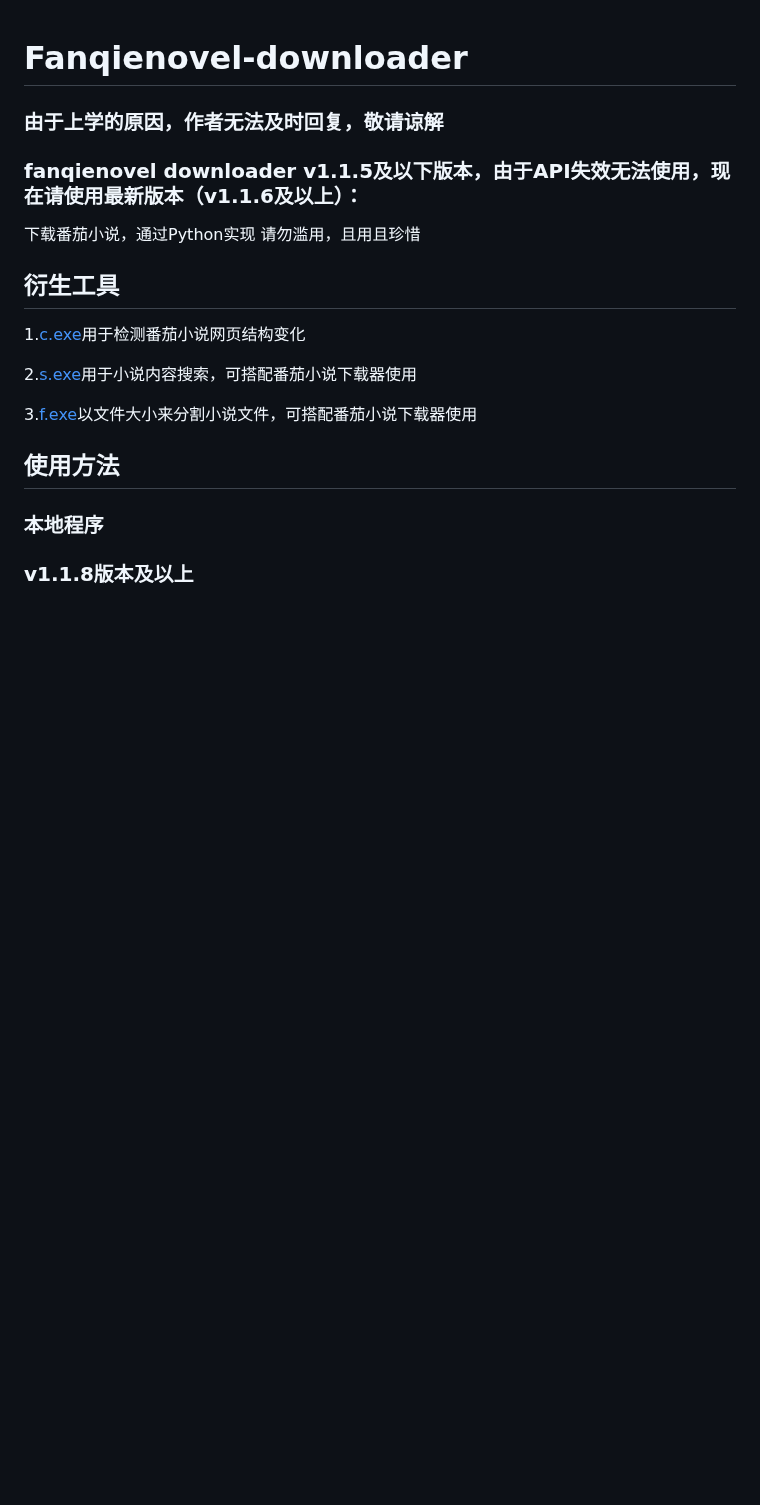
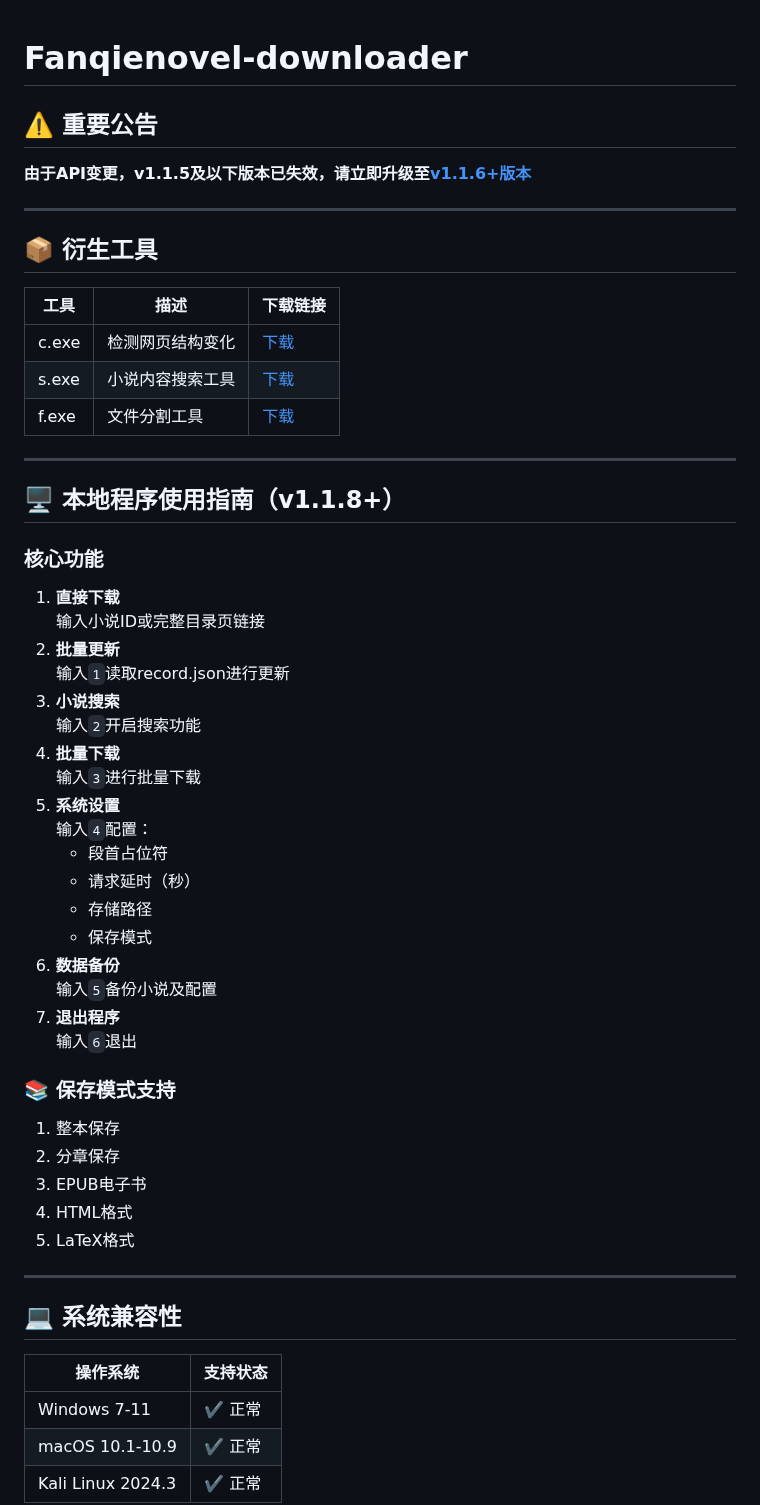
Before and after one commit to ying-ck/fanqienovel-downloader, a Markdown page: README.md, the part around one of its changes. Drawn GitHub-style; blank space fills up the shorter version.

```diff
--- a/README.md
+++ b/README.md
@@ -1,22 +1,54 @@
 # Fanqienovel-downloader
 
+## ⚠️ 重要公告
+**由于API变更，v1.1.5及以下版本已失效，请立即升级至[v1.1.6+版本](https://github.com/ying-ck/fanqienovel-downloader/releases)**
 
-### 由于上学的原因，作者无法及时回复，敬请谅解
-### fanqienovel downloader v1.1.5及以下版本，由于API失效无法使用，现在请使用最新版本（v1.1.6及以上）：
+---
 
-下载番茄小说，通过Python实现
-请勿滥用，且用且珍惜
+## 📦 衍生工具
+| 工具 | 描述 | 下载链接 |
+|------|------|----------|
+| c.exe | 检测网页结构变化 | [下载](https://github.com/ying-ck/fanqienovel-downloader/releases/tag/v1.1.13) |
+| s.exe | 小说内容搜索工具 | [下载](https://github.com/qxqycb/search-novel) |
+| f.exe | 文件分割工具 | [下载](https://github.com/qxqycb/novel-spilt) |
 
-## 衍生工具
-1.[c.exe](https://github.com/ying-ck/fanqienovel-downloader/releases/tag/v1.1.13)用于检测番茄小说网页结构变化
+---
 
-2.[s.exe](https://github.com/qxqycb/search-novel)用于小说内容搜索，可搭配番茄小说下载器使用
+## 🖥️ 本地程序使用指南（v1.1.8+）
 
-3.[f.exe](https://github.com/qxqycb/novel-spilt)以文件大小来分割小说文件，可搭配番茄小说下载器使用
+### 核心功能
+1. **直接下载**
+   输入小说ID或完整目录页链接
+2. **批量更新**
+   输入`1`读取record.json进行更新
+3. **小说搜索**
+   输入`2`开启搜索功能
+4. **批量下载**
+   输入`3`进行批量下载
+5. **系统设置**
+   输入`4`配置：
+   - 段首占位符
+   - 请求延时（秒）
+   - 存储路径
+   - 保存模式
+6. **数据备份**
+   输入`5`备份小说及配置
+7. **退出程序**
+   输入`6`退出
 
-## 使用方法
+### 📚 保存模式支持
+1. 整本保存
+2. 分章保存
+3. EPUB电子书
+4. HTML格式
+5. LaTeX格式
 
-### 本地程序
+---
 
-### v1.1.8版本及以上
+## 💻 系统兼容性
+| 操作系统 | 支持状态 |
+|----------|----------|
+| Windows 7-11 | ✔️ 正常 |
+| macOS 10.1-10.9 | ✔️ 正常 |
+| Kali Linux 2024.3 | ✔️ 正常 |
 
```
Also changed, not shown: other parts of README.md (+104 -115 lines).
